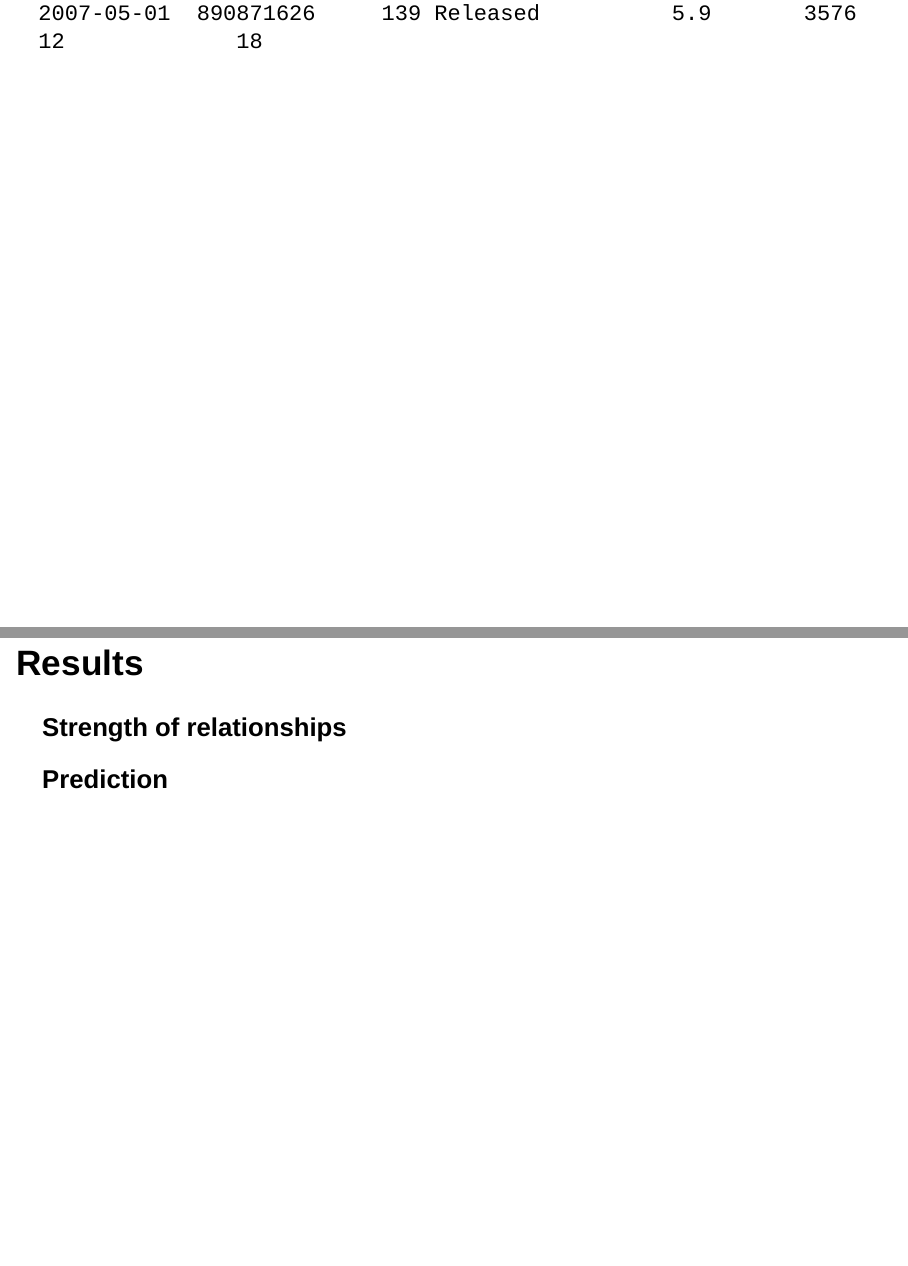
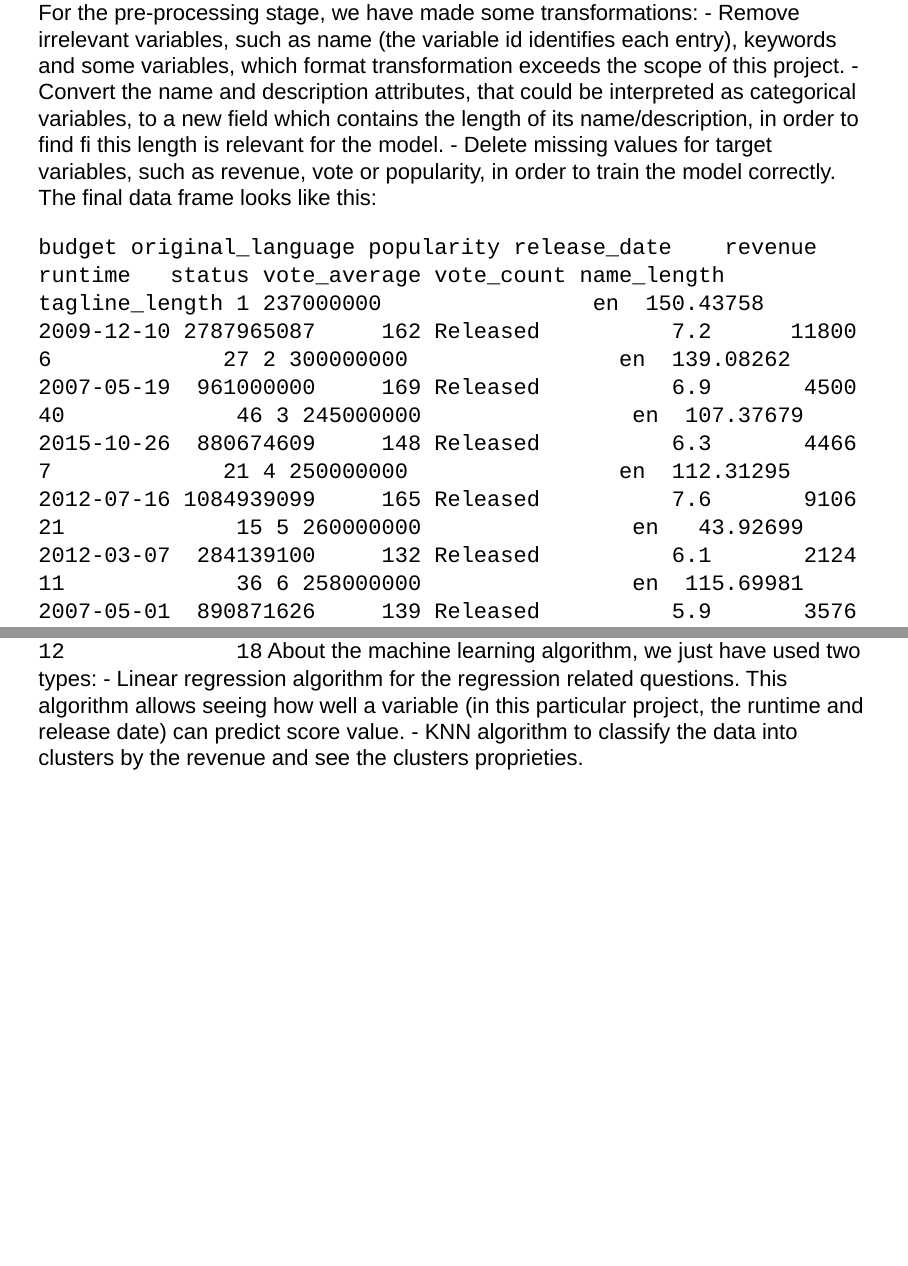
Before and after one commit to eduayme/data-processes-gr8, an R Markdown document (final-project.Rmd): pages 23 and 24 of 25 before the commit and pages 22 and 23 of 25 after it, joined at a grey line. Rendered offline with R 4.5, knitr and Pandoc, with nearby package versions; drawn as Slidy slides in place of the format the file asks for; some code elsewhere in the file could not run offline.

Commit message:
Methods predictions

```diff
--- a/final-project.Rmd
+++ b/final-project.Rmd
@@ -405,6 +405,9 @@ The final data frame looks like this:
 5 260000000                en   43.92699   2012-03-07  284139100     132 Released          6.1       2124          11             36
 6 258000000                en  115.69981   2007-05-01  890871626     139 Released          5.9       3576          12             18
 ``
+About the machine learning algorithm, we just have used two types:
+-	Linear regression algorithm for the regression related questions. This algorithm allows seeing how well a variable (in this particular project, the runtime and release date) can predict score value.
+-	KNN algorithm to classify the data into clusters by the revenue and see the clusters proprieties.
 
 ## Results
 
```
Also changed, not shown: final-project.Rmd (2 more changed lines).
